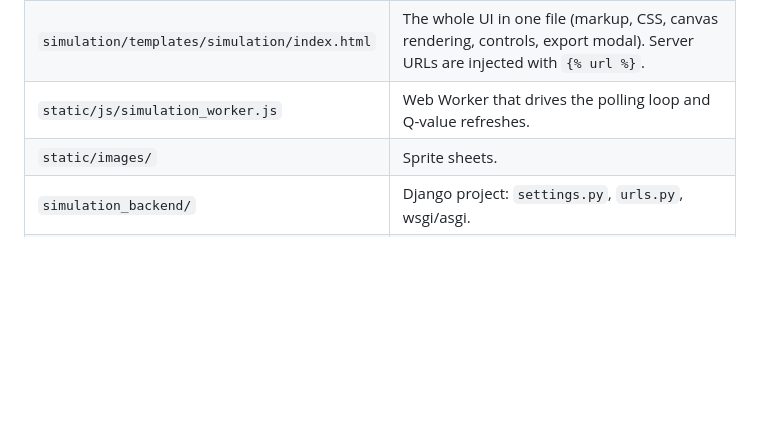
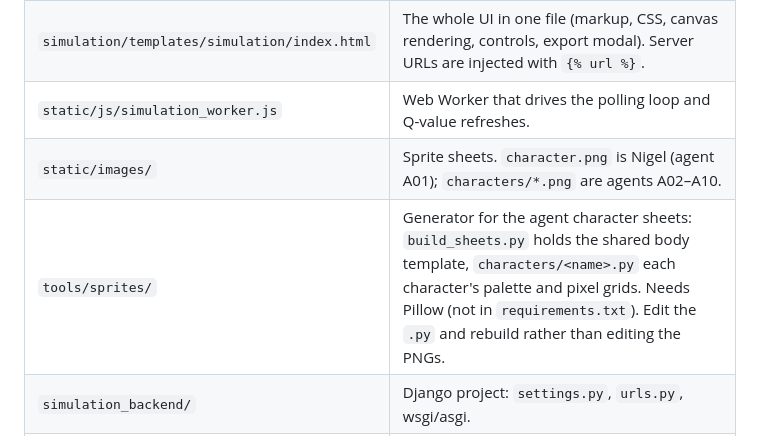
Before and after one commit to miles-howell/Bridge-Crossing-RL-Sim, a Markdown page: AGENTS.md, the part around the change. Rendered like a GitHub page; blank space fills up the shorter version.

Commit message:
Document the sprite generator and agent sheets in AGENTS.md
Co-Authored-By: Claude Opus 5.5 <noreply@anthropic.com>
Claude-Session: https://claude.ai/code/session_01GuJJMQSSfWvZs46HZaYQVK

```diff
--- a/AGENTS.md
+++ b/AGENTS.md
@@ -43,7 +43,8 @@ There is no CI, linter, or formatter config. Match the style of the surrounding
 | `simulation/export.py` | Builds the downloadable run report and weights dump, plus the Q-table helpers the views reuse. |
 | `simulation/templates/simulation/index.html` | The whole UI in one file (markup, CSS, canvas rendering, controls, export modal). Server URLs are injected with `{% url %}`. |
 | `static/js/simulation_worker.js` | Web Worker that drives the polling loop and Q-value refreshes. |
-| `static/images/` | Sprite sheets. |
+| `static/images/` | Sprite sheets. `character.png` is Nigel (agent A01); `characters/*.png` are agents A02–A10. |
+| `tools/sprites/` | Generator for the agent character sheets: `build_sheets.py` holds the shared body template, `characters/<name>.py` each character's palette and pixel grids. Needs Pillow (not in `requirements.txt`). Edit the `.py` and rebuild rather than editing the PNGs. |
 | `simulation_backend/` | Django project: `settings.py`, `urls.py`, wsgi/asgi. |
 | `simulation/tests.py` | Reward/termination tests (`SimpleTestCase`, hand-built worlds) and export tests. |
 
```
